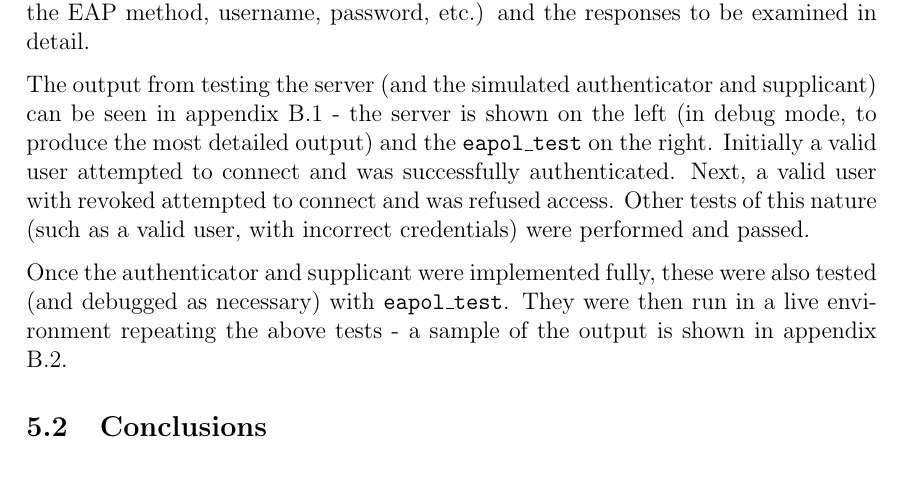
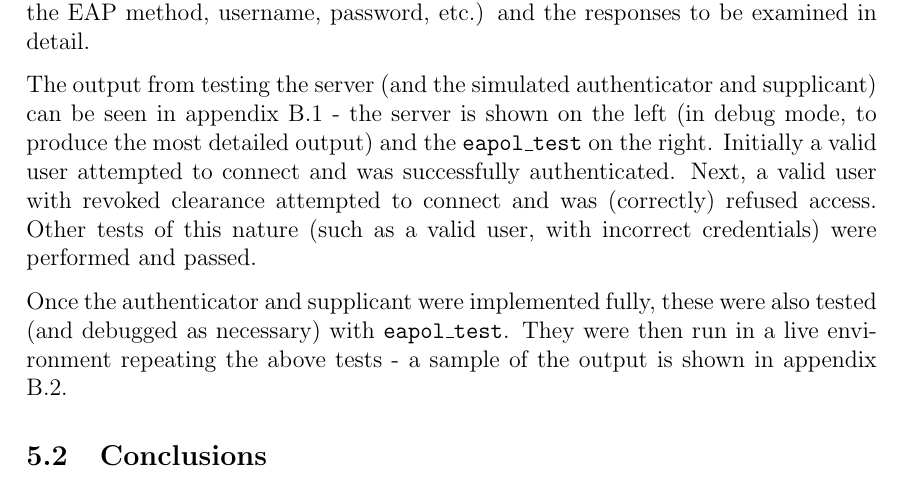
Before and after one commit to Landric/wireless-report, a LaTeX thesis (Report.tex): part of page 10 of 17, cut so that both start at the same text. Compiled offline with pdfLaTeX.

Commit message:
Minor typo in testing

```diff
--- a/Report.tex
+++ b/Report.tex
@@ -146,7 +146,7 @@ Unfortunately however, during testing we could not get the fast transition to oc
 \label{sec:evaluation;sub:testing}
 Each of the implemented sections were tested incrementally, using a command line tool bundled with \texttt{wpa\_supplicant} called \texttt{eapol\_test}. This allows simulated EAP messages to be sent to a server, based on settings in a configuration file (specifying the EAP method, username, password, etc.) and the responses to be examined in detail.
 
-The output from testing the server (and the simulated authenticator and supplicant) can be seen in appendix \ref{sec:testing-output;sub:simulation} - the server is shown on the left (in debug mode, to produce the most detailed output) and the \texttt{eapol\_test} on the right. Initially a valid user attempted to connect and was successfully authenticated. Next, a valid user with revoked attempted to connect and was refused access. Other tests of this nature (such as a valid user, with incorrect credentials) were performed and passed.
+The output from testing the server (and the simulated authenticator and supplicant) can be seen in appendix \ref{sec:testing-output;sub:simulation} - the server is shown on the left (in debug mode, to produce the most detailed output) and the \texttt{eapol\_test} on the right. Initially a valid user attempted to connect and was successfully authenticated. Next, a valid user with revoked clearance attempted to connect and was (correctly) refused access. Other tests of this nature (such as a valid user, with incorrect credentials) were performed and passed.
 
 Once the authenticator and supplicant were implemented fully, these were also tested (and debugged as necessary) with \texttt{eapol\_test}. They were then run in a live environment repeating the above tests - a sample of the output is shown in appendix \ref{sec:testing-output;sub:supplicant}.
 
```
